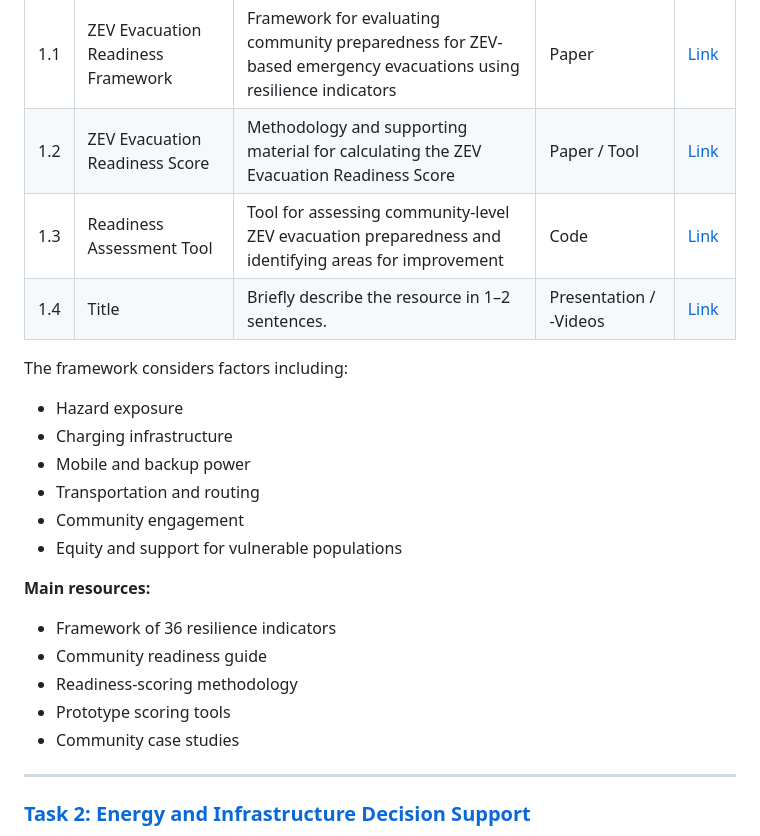
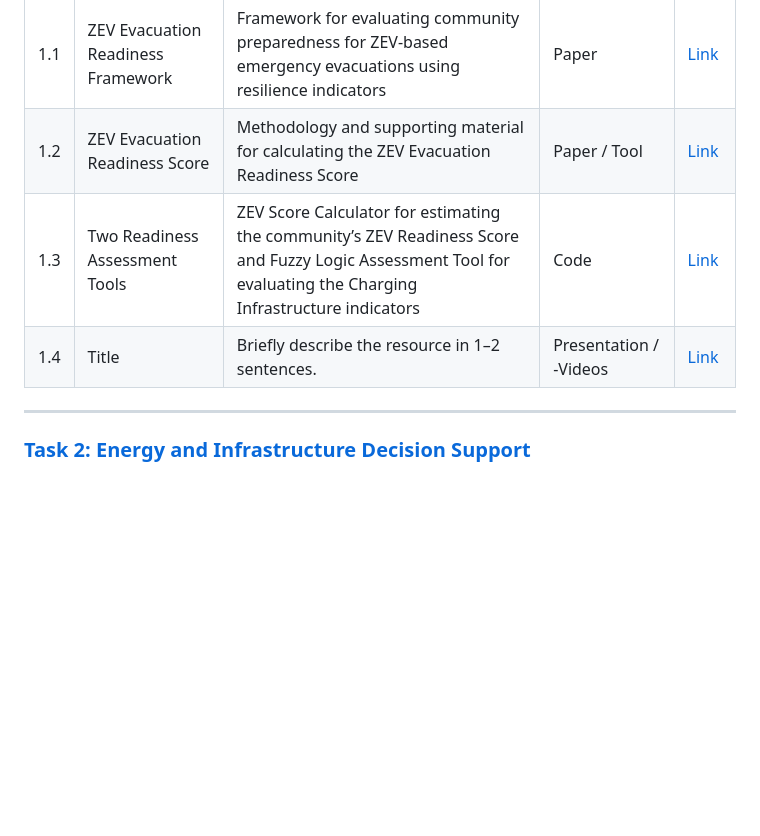
Before and after one commit to CastroLab-UCM/EV-Evacuation-Readiness-UCOP, a Markdown page: README.md, the part around the change. Drawn GitHub-style; blank space fills up the shorter version.

```diff
--- a/README.md
+++ b/README.md
@@ -32,24 +32,8 @@ Task 1 develops methods to evaluate whether a community has sufficient infrastru
 |---|---|---|---|---|
 | 1.1 | ZEV Evacuation Readiness Framework | Framework for evaluating community preparedness for ZEV-based emergency evacuations using resilience indicators | Paper | [Link]() |
 | 1.2 | ZEV Evacuation Readiness Score | Methodology and supporting material for calculating the ZEV Evacuation Readiness Score | Paper / Tool | [Link]() |
-| 1.3 | Readiness Assessment Tool | Tool for assessing community-level ZEV evacuation preparedness and identifying areas for improvement | Code | [Link]() |
+| 1.3 | Two Readiness Assessment Tools | ZEV Score Calculator for estimating the community’s ZEV Readiness Score and Fuzzy Logic Assessment Tool for evaluating the Charging Infrastructure indicators | Code | [Link](https://github.com/CastroLab-UCM/EV-Evacuation-Readiness-UCOP/tree/main/Task%201_/Code_Software_) |
 | 1.4 | Title | Briefly describe the resource in 1–2 sentences. | Presentation / -Videos | [Link](https://github.com/CastroLab-UCM/EV-Evacuation-Readiness-UCOP/tree/main/Task%204_/Zoom%20Recording%20WK%233) |
-The framework considers factors including:
-
-- Hazard exposure
-- Charging infrastructure
-- Mobile and backup power
-- Transportation and routing
-- Community engagement
-- Equity and support for vulnerable populations
-
-**Main resources:**
-
-- Framework of 36 resilience indicators
-- Community readiness guide
-- Readiness-scoring methodology
-- Prototype scoring tools
-- Community case studies
 
 ---
 
```
